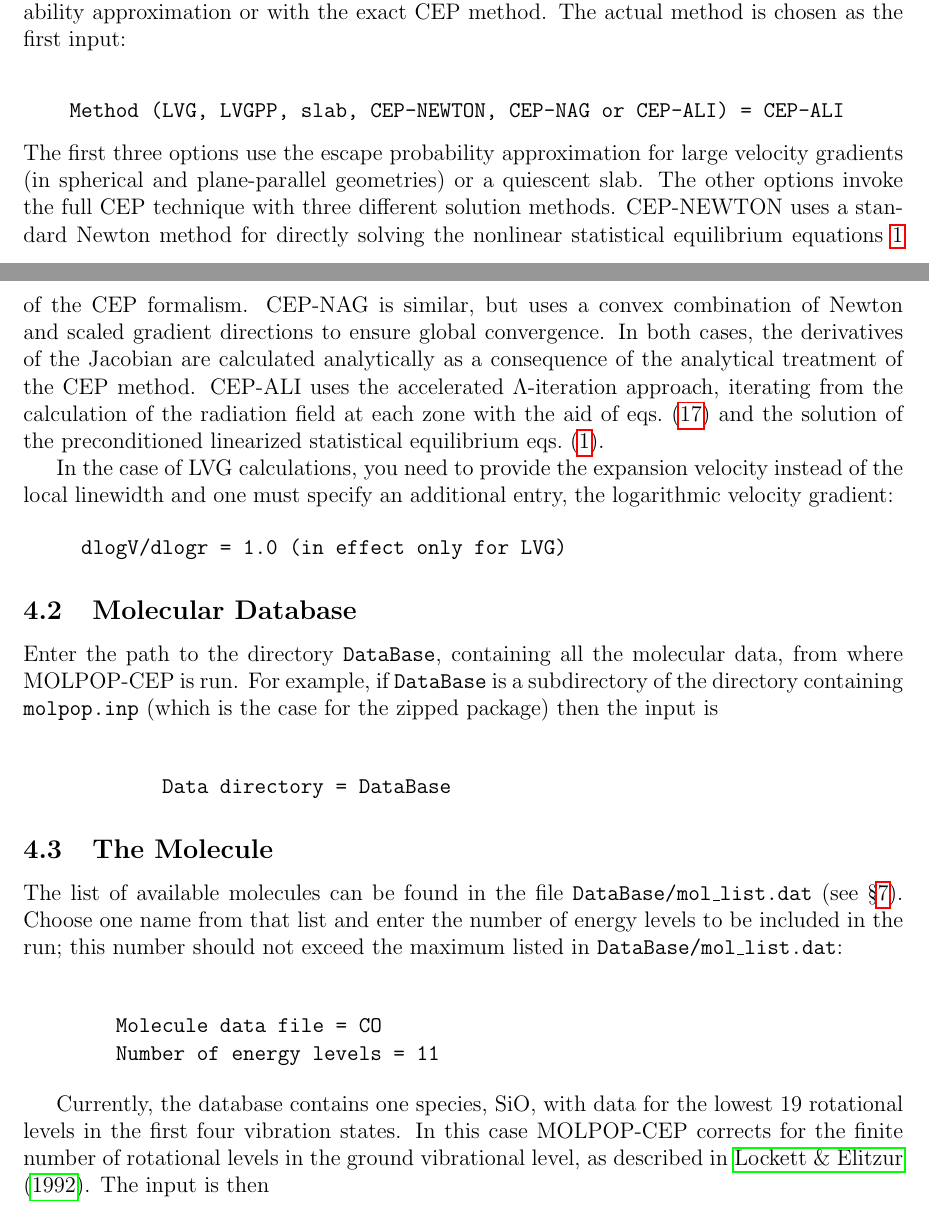
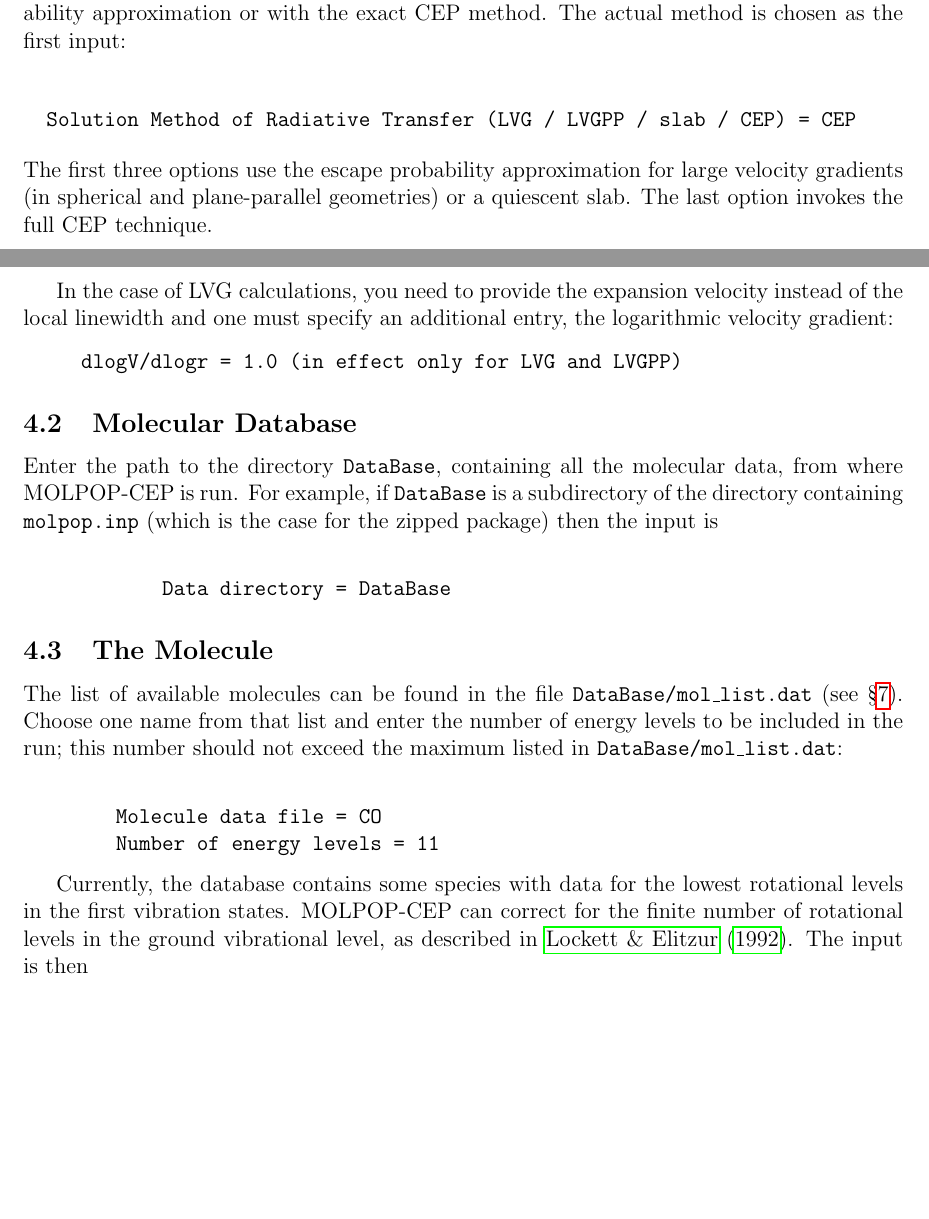
Before and after one commit to aasensio/molpop-cep, a LaTeX document (Manual/manual.tex): two parts of pages 6 and 7 of 25, joined at a grey line, cut so that both start at the same text, the shorter picture padded with empty space. Compiled offline with pdfLaTeX.

Commit message:
Manual updated

```diff
--- a/Manual/manual.tex
+++ b/Manual/manual.tex
@@ -1,6 +1,6 @@
 \documentclass[12pt]{article}
 \usepackage{natbib}
-\usepackage[hypertex]{hyperref}
+\usepackage[driverfallback=dvipdfm]{hyperref}
 \usepackage{dirtree}
 
 
@@ -268,20 +268,23 @@ chosen as the first input:
 
 \vspace{\separation}
 \begin{verbatim}
-    Method (LVG, LVGPP, slab, CEP-NEWTON, CEP-NAG or CEP-ALI) = CEP-ALI
+  Solution Method of Radiative Transfer (LVG / LVGPP / slab / CEP) = CEP
 \end{verbatim}
 The first three options use the escape probability approximation for large
-velocity gradients (in spherical and plane-parallel geometries) or a quiescent slab. The other options invoke the full CEP
-technique with three different solution methods. CEP-NEWTON uses a standard
-Newton method for directly solving the nonlinear statistical equilibrium
-equations \ref{eq:statis_equil_eq} of the CEP formalism. CEP-NAG is similar,
-but uses a convex combination of Newton and scaled gradient directions to
-ensure global convergence. In both cases, the derivatives of the Jacobian are
-calculated analytically as a consequence of the analytical treatment of the CEP
-method. CEP-ALI uses the accelerated $\Lambda$-iteration approach, iterating
-from the calculation of the radiation field at each zone with the aid of eqs.\
-(\ref{eq:pi}) and the solution of the preconditioned linearized statistical
-equilibrium eqs.\ (\ref{eq:statis_equil_eq}).
+velocity gradients (in spherical and plane-parallel geometries) or a quiescent slab.
+The last option invokes the full CEP
+technique.
+
+% CEP-NEWTON uses a standard
+% Newton method for directly solving the nonlinear statistical equilibrium
+% equations \ref{eq:statis_equil_eq} of the CEP formalism. CEP-NAG is similar,
+% but uses a convex combination of Newton and scaled gradient directions to
+% ensure global convergence. In both cases, the derivatives of the Jacobian are
+% calculated analytically as a consequence of the analytical treatment of the CEP
+% method. CEP-ALI uses the accelerated $\Lambda$-iteration approach, iterating
+% from the calculation of the radiation field at each zone with the aid of eqs.\
+% (\ref{eq:pi}) and the solution of the preconditioned linearized statistical
+% equilibrium eqs.\ (\ref{eq:statis_equil_eq}).
 
 In the case of LVG calculations, you need to provide the expansion velocity
 instead of the local linewidth and one must specify an additional entry, the
@@ -289,7 +292,7 @@ logarithmic velocity gradient:
 %
 \smallskip
 \begin{verbatim}
-     dlogV/dlogr = 1.0 (in effect only for LVG)
+     dlogV/dlogr = 1.0 (in effect only for LVG and LVGPP)
 \end{verbatim}
 
 
@@ -320,8 +323,8 @@ this number should not exceed the maximum listed in
         Number of energy levels = 11
 \end{verbatim}
 
-Currently, the database contains one species, SiO, with data for the lowest 19
-rotational levels in the first four vibration states. In this case \M\ corrects
+Currently, the database contains some species with data for the lowest
+rotational levels in the first vibration states. \M\ can correct
 for the finite number of rotational levels in the ground vibrational level, as
 described in \cite{lockett_elitzur92}.  The input is then
 
```
Also changed, not shown: Manual/manual.bbl (deleted), Manual/manual.pdf, Manual/manual.tex (39 more changed lines), 10 other files.
